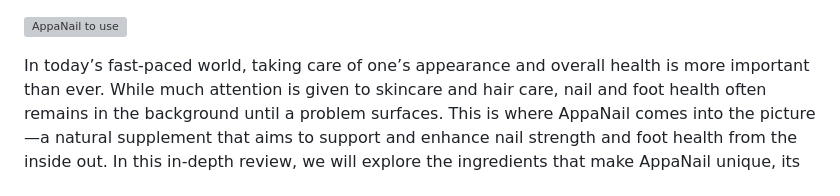
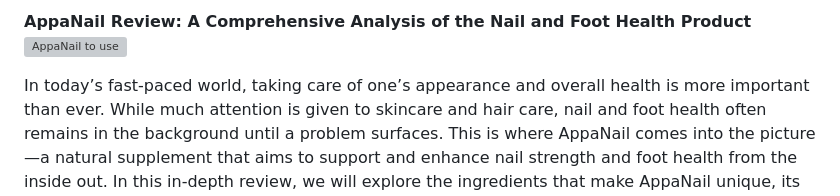
Before and after one commit to jyo8756/AppaNail-Review-2025-Updated, a Markdown page: README.md, the part around the change. Drawn GitHub-style; grey boxes are pictures that could not be loaded.

Commit message:
Update README.md
AppaNail Review: A Comprehensive Analysis of the Nail and Foot Health Product

```diff
--- a/README.md
+++ b/README.md
@@ -1,3 +1,4 @@
+**AppaNail Review: A Comprehensive Analysis of the Nail and Foot Health Product**
 ![AppaNail to use](https://github.com/user-attachments/assets/7569aa20-11c5-4b50-89a3-35001daf86ec)
 
 In today’s fast-paced world, taking care of one’s appearance and overall health is more important than ever. While much attention is given to skincare and hair care, nail and foot health often remains in the background until a problem surfaces. This is where AppaNail comes into the picture—a natural supplement that aims to support and enhance nail strength and foot health from the inside out. In this in-depth review, we will explore the ingredients that make AppaNail unique, its multitude of benefits, how it works, and genuine user experiences. With an emphasis on its safety and the fact that AppaNail has no negative side effects, this comprehensive analysis will help you understand why so many people are turning to this supplement for enhanced nail and foot care.
```
